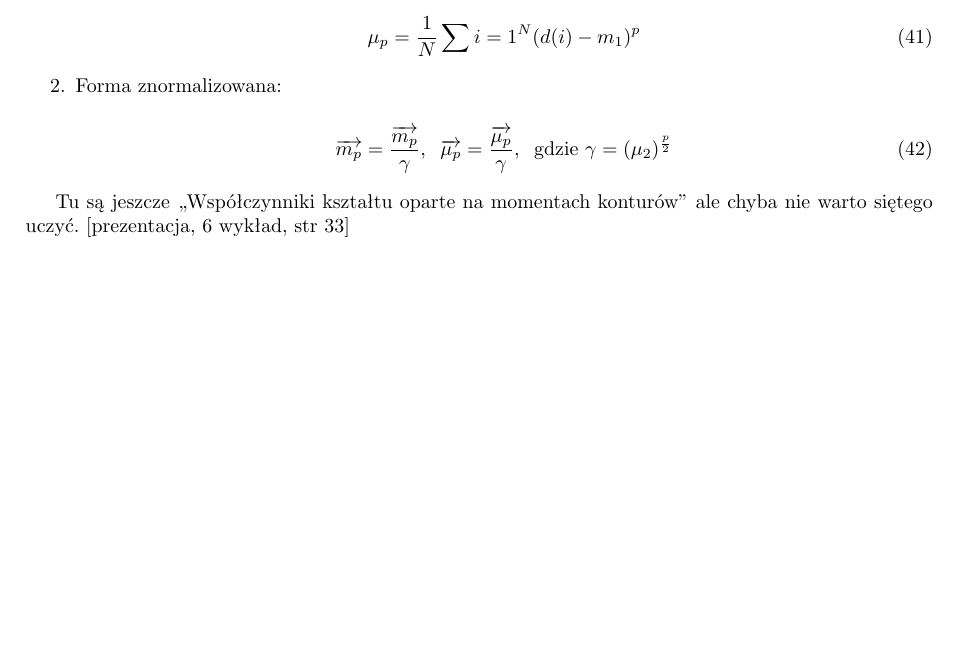
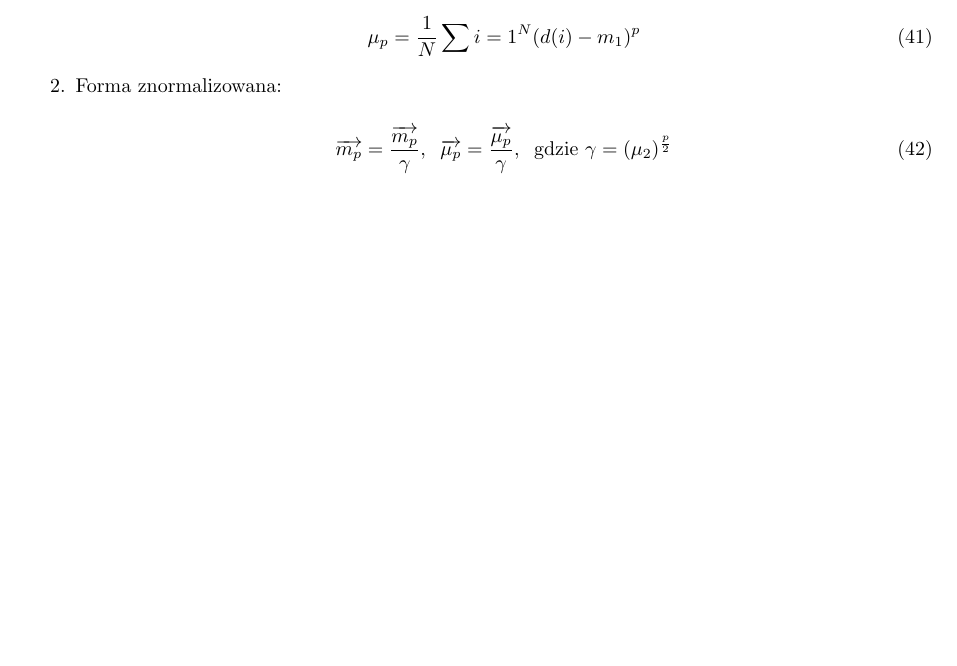
Before and after one commit to janisozaur/ro-opracowania, a LaTeX document (kolo1/ro_kolo_1.tex): part of page 9 of 9, cut so that both start at the same text, the shorter picture padded with empty space. Compiled offline with pdfLaTeX.

Commit message:
remove unnecessary note

```diff
--- a/kolo1/ro_kolo_1.tex
+++ b/kolo1/ro_kolo_1.tex
@@ -369,7 +369,5 @@ m_p = \frac{1}{N} \sum_{i=1}^{N} d^p(i)
 \end{equation}
 \end{enumerate}
 
-Tu są jeszcze ,,Współczynniki kształtu oparte na momentach konturów'' ale chyba nie warto siętego uczyć. [prezentacja, 6 wykład, str 33]
-
 
 \end{document}
```
Also changed, not shown: kolo1/ro_kolo_1.pdf.
